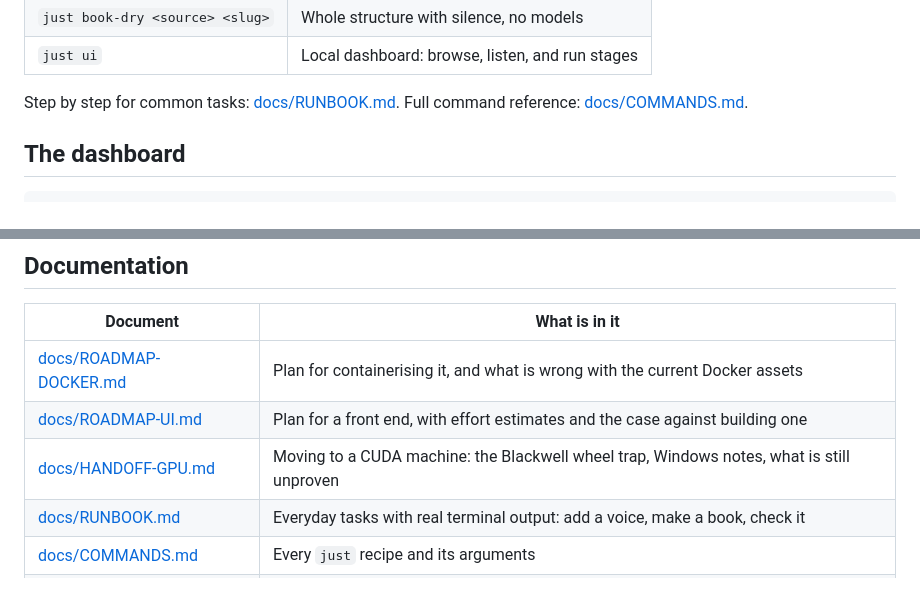
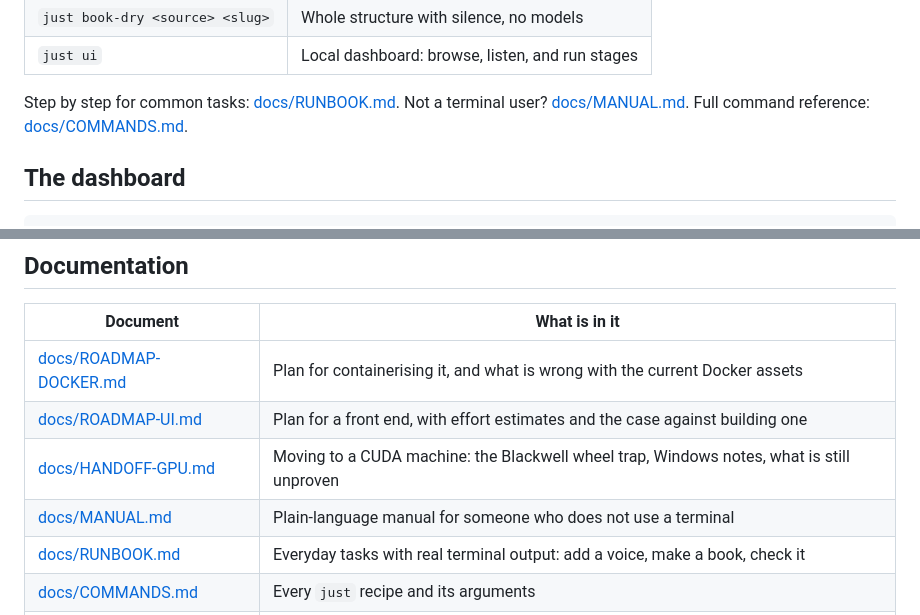
Before and after one commit to mdyzma/audiobook-factory, a Markdown page: README.md, 2 parts joined by grey strips. Rendered like a GitHub page; blank space fills up the shorter version.

```diff
--- a/README.md
+++ b/README.md
@@ -84,6 +84,7 @@ The commands you need day to day:
 | `just ui` | Local dashboard: browse, listen, and run stages |
 
 Step by step for common tasks: [docs/RUNBOOK.md](docs/RUNBOOK.md).
+Not a terminal user? [docs/MANUAL.md](docs/MANUAL.md).
 Full command reference: [docs/COMMANDS.md](docs/COMMANDS.md).
 
 ## The dashboard
@@ -297,6 +298,7 @@ only. See [docs/ROADMAP-DOCKER.md](docs/ROADMAP-DOCKER.md).
 | [docs/ROADMAP-DOCKER.md](docs/ROADMAP-DOCKER.md) | Plan for containerising it, and what is wrong with the current Docker assets |
 | [docs/ROADMAP-UI.md](docs/ROADMAP-UI.md) | Plan for a front end, with effort estimates and the case against building one |
 | [docs/HANDOFF-GPU.md](docs/HANDOFF-GPU.md) | Moving to a CUDA machine: the Blackwell wheel trap, Windows notes, what is still unproven |
+| [docs/MANUAL.md](docs/MANUAL.md) | Plain-language manual for someone who does not use a terminal |
 | [docs/RUNBOOK.md](docs/RUNBOOK.md) | Everyday tasks with real terminal output: add a voice, make a book, check it |
 | [docs/COMMANDS.md](docs/COMMANDS.md) | Every `just` recipe and its arguments |
 | [docs/DEVELOPMENT.md](docs/DEVELOPMENT.md) | Day-to-day workflow, adding dependencies safely, failure modes |
```
Also changed, not shown: CLAUDE.md (+3 -0 lines), docs/MANUAL.md (added, +327 -0 lines).
